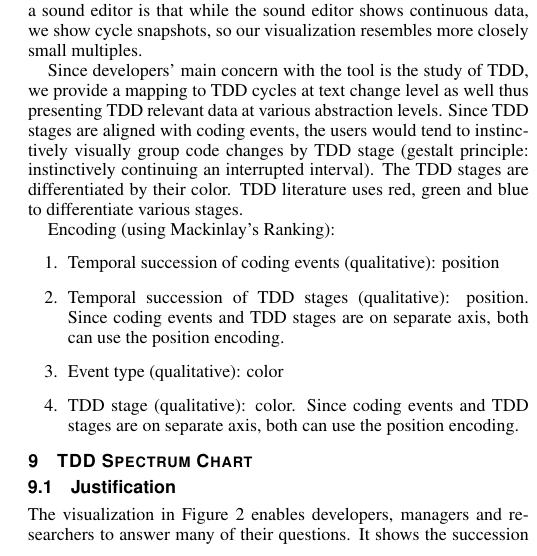
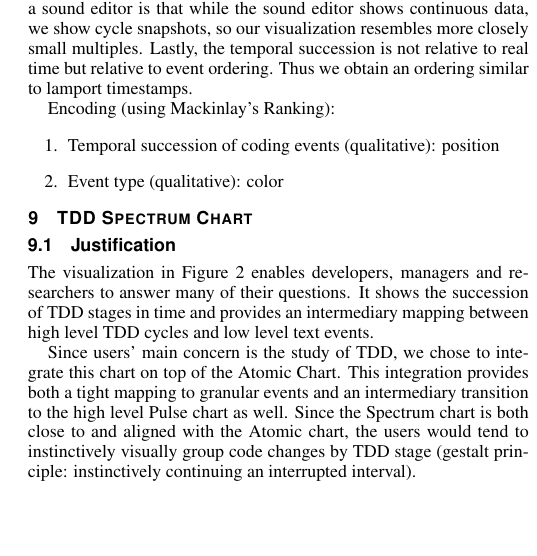
Before and after one commit to cdmihai/InfoViz-Paperwork, a LaTeX document (paper/design-pass-1.tex): part of one column of page 3 of 5, cut so that both start at the same text, the shorter picture padded with empty space. Compiled offline with pdfLaTeX.

Commit message:
Redid the spectrum chart
Removed the old spectrum chart and pulled the stage visualization from the Atomic chart into the gap that was left over

```diff
--- a/paper/design-pass-1.tex
+++ b/paper/design-pass-1.tex
@@ -320,19 +321,14 @@ In the middle there are three editors that show the code changes between two arb
 This visualization allows the developer to navigate through the code events.
 Each coding event is abstracted away via a rectangle. Moreover, the events are grouped by the files in which they are performed. The event rectangles are sorted via their timestamps. Temporal data abstraction and data clustering techniques from \cite{one} inspired this visualization: complex coding events are abstracted via rectangles and event types are clustered: event types are encoded via square color. A similar visualization is the Cluster Calendar View presented in \cite{one}.
 
-The temporal succession of rectangles also provides the affordance of time flow. It resembles soundwave amplitude visualization from sound editors and music players.
+The temporal succession of rectangles also provides the affordance of time flow. It resembles soundwave amplitude visualizations from sound editors and music players.
 However, one key difference from a sound editor is that while the sound editor shows continuous data, we show cycle snapshots, so our visualization resembles more closely small multiples.
-
-Since developers' main concern with the tool is the study of TDD, we provide a mapping to TDD cycles at text change level as well thus presenting TDD relevant data at various abstraction levels.
-Since TDD stages are aligned with coding events, the users would tend to instinctively visually group code changes by TDD stage (gestalt principle: instinctively continuing an interrupted interval).
-The TDD stages are differentiated by their color. TDD literature uses red, green and blue to differentiate various stages.
+Lastly, the temporal succession is not relative to real time but relative to event ordering. Thus we obtain an ordering similar to lamport timestamps.
 
 Encoding (using Mackinlay's Ranking):
 \begin{enumerate}
 	\item Temporal succession of coding events (qualitative): position
-	\item Temporal succession of TDD stages (qualitative): position. Since coding events and TDD stages are on separate axis, both can use the position encoding.
 	\item Event type (qualitative): color
-	\item TDD stage (qualitative): color. Since coding events and TDD stages are on separate axis, both can use the position encoding.
 \end{enumerate}
 
 \section{TDD Spectrum Chart}
@@ -340,7 +336,11 @@ Encoding (using Mackinlay's Ranking):
 
 \subsection{Justification}
 
-The visualization in Figure~\ref{fig:two} enables developers, managers and researchers to answer many of their questions. It shows the succession of TDD cycle stages in time. Each TDD stage appears as a rectangle. We chose rectangles because we can encode two TDD metrics with it: cycle code change size and cycle duration.
+The visualization in Figure~\ref{fig:two} enables developers, managers and researchers to answer many of their questions. It shows the succession of TDD stages in time and provides an intermediary mapping between high level TDD cycles and low level text events.
+
+Since users' main concern is the study of TDD, we chose to integrate this chart on top of the Atomic Chart.
+This integration provides both a tight mapping to granular events and an intermediary transition to the high level Pulse chart as well.
+Since the Spectrum chart is both close to and aligned with the Atomic chart, the users would tend to instinctively visually group code changes by TDD stage (gestalt principle: instinctively continuing an interrupted interval).
 
 \begin{figure*}
 	\includegraphics[width=\textwidth]{fig2.png}
@@ -355,9 +355,7 @@ The TDD stage type (categorical) is encoded via color: red for tests, green for
 
-With this information the users can answer questions about what part of the TDD cycle they spend the most time on and how big their cycles are. They can also analyze how their cycles vary over time and whether any patterns occur.
+The TDD stage type (categorical) is encoded via color: red for tests, green for development and blue for refactoring (colors are established by TDD literature). We chose color since position was taken by encoding temporal succession.
 
-Moreover, users can compare the TDD cycles for several users by showing several TDD time series side by side. This allows comparison of how much time different developers spend in stages, how big their stages are and whether they follow TDD at all.
-
-\section{TDD Sun Chart}
+\section{TDD Pulse Chart}
 \label{sec:pulse}
 
 \subsection{Justification}
```
Also changed, not shown: paper/design-pass-1.tex (21 more changed lines).
